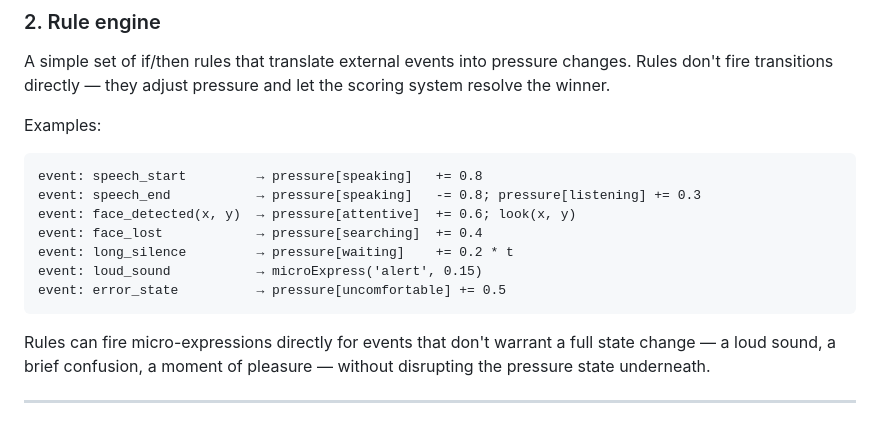
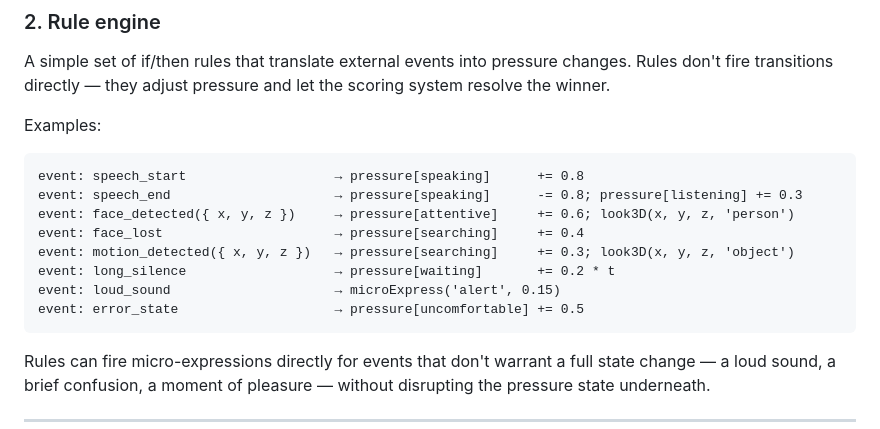
Before and after one commit to muadibbles/gazer, a Markdown page: docs/drive-system.md, the part around one of its changes. Drawn GitHub-style.

````diff
--- a/docs/drive-system.md
+++ b/docs/drive-system.md
@@ -53,13 +53,14 @@ A simple set of if/then rules that translate external events into pressure chang
 Examples:
 
 ```
-event: speech_start         → pressure[speaking]   += 0.8
-event: speech_end           → pressure[speaking]   -= 0.8; pressure[listening] += 0.3
-event: face_detected(x, y)  → pressure[attentive]  += 0.6; look(x, y)
-event: face_lost            → pressure[searching]  += 0.4
-event: long_silence         → pressure[waiting]    += 0.2 * t
-event: loud_sound           → microExpress('alert', 0.15)
-event: error_state          → pressure[uncomfortable] += 0.5
+event: speech_start                   → pressure[speaking]      += 0.8
+event: speech_end                     → pressure[speaking]      -= 0.8; pressure[listening] += 0.3
+event: face_detected({ x, y, z })     → pressure[attentive]     += 0.6; look3D(x, y, z, 'person')
+event: face_lost                      → pressure[searching]     += 0.4
+event: motion_detected({ x, y, z })   → pressure[searching]     += 0.3; look3D(x, y, z, 'object')
+event: long_silence                   → pressure[waiting]       += 0.2 * t
+event: loud_sound                     → microExpress('alert', 0.15)
+event: error_state                    → pressure[uncomfortable] += 0.5
 ```
 
 Rules can fire micro-expressions directly for events that don't warrant a full state change — a loud sound, a brief confusion, a moment of pleasure — without disrupting the pressure state underneath.
````
Also changed, not shown: other parts of docs/drive-system.md (+35 -7 lines), docs/environmental-triggers.md (+7 -4 lines), docs/world-model.md (added, +112 -0 lines).
